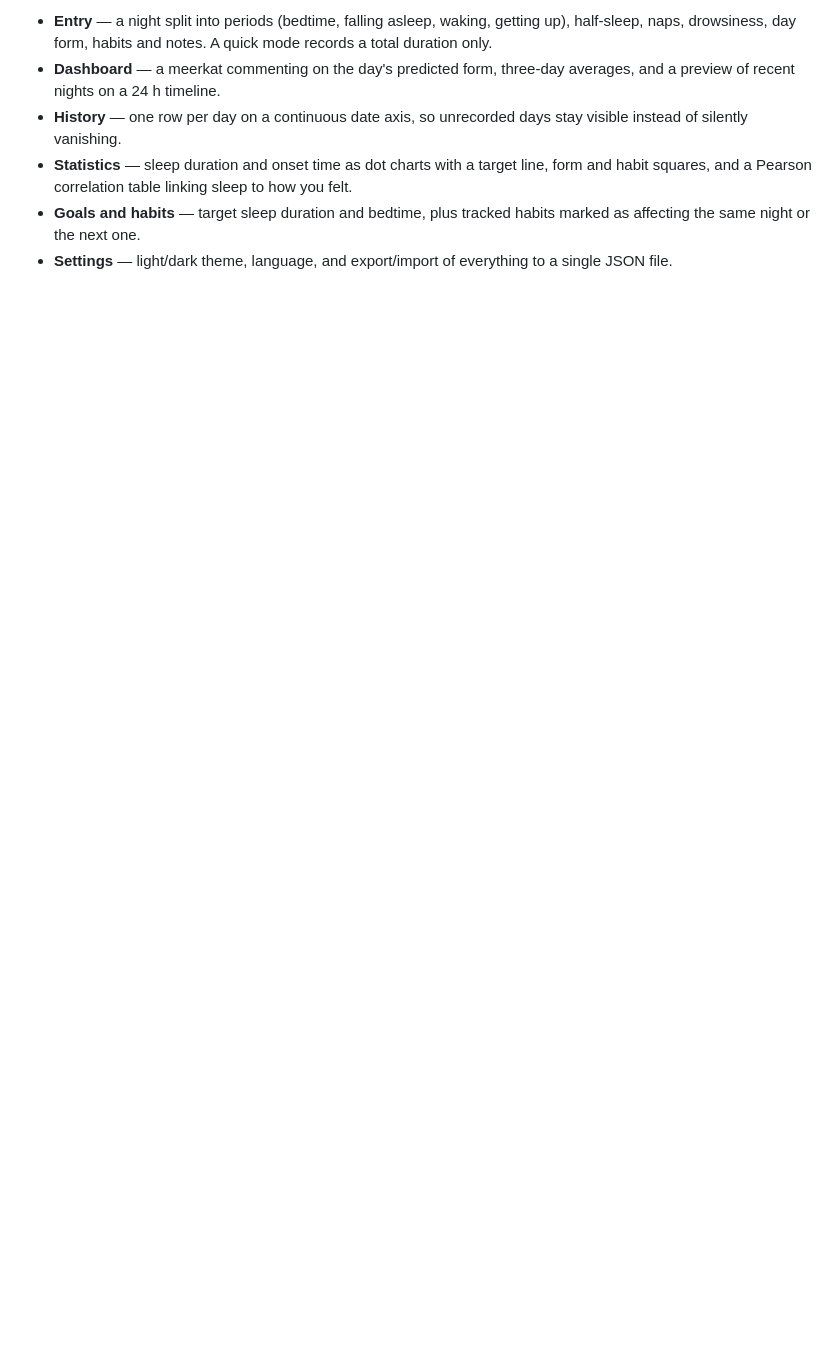
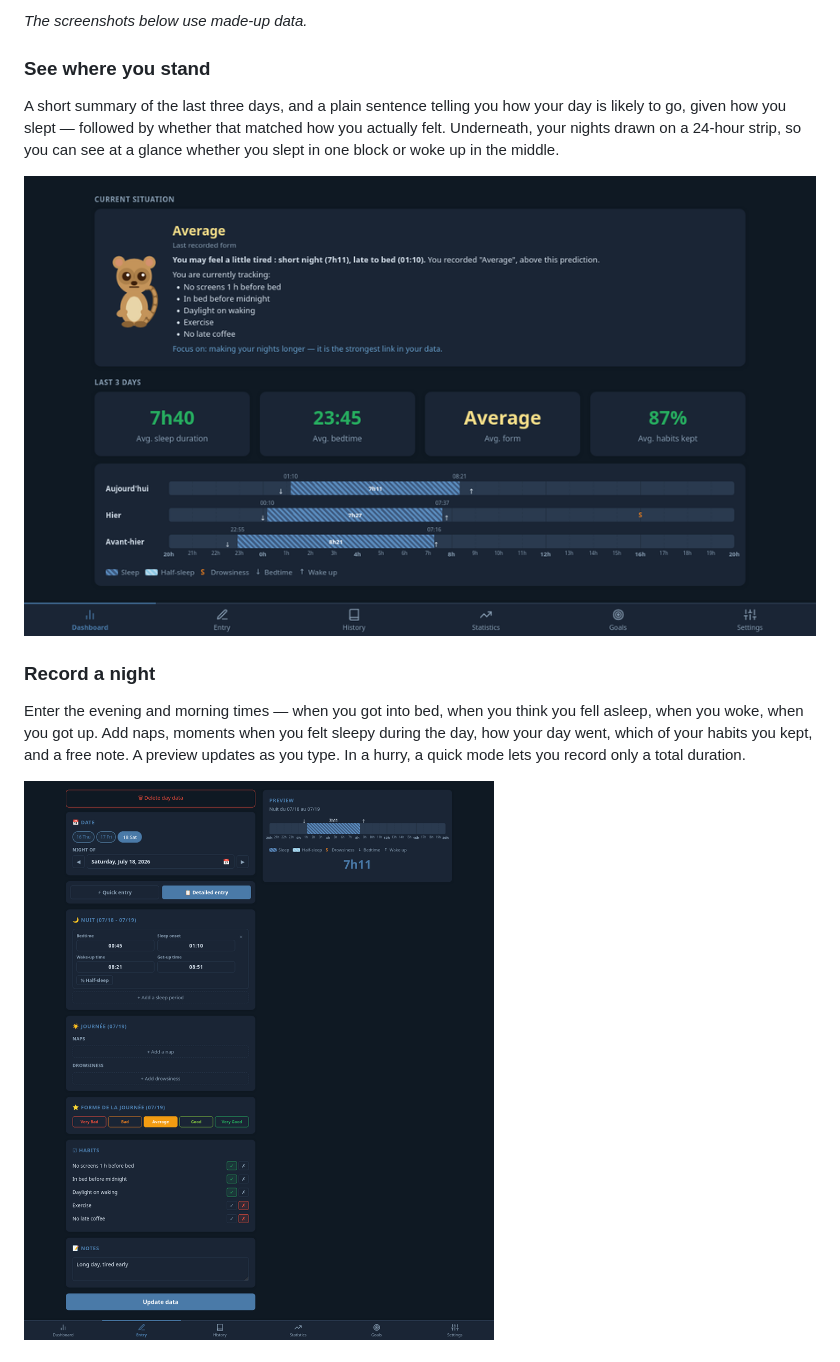
Before and after one commit to Plotkine/Sleep_tracking_app, a Markdown page: README.md, the part around one of its changes. Rendered like a GitHub page; pictures changed too: docs/screenshots/entry.png (added), docs/screenshots/summary.png (added); blank space fills up the shorter version.

```diff
--- a/README.md
+++ b/README.md
@@ -44,7 +43,15 @@ The phone and the browser **share no storage**: the Android app keeps everything
 
-- **Entry** — a night split into periods (bedtime, falling asleep, waking, getting up), half-sleep, naps, drowsiness, day form, habits and notes. A quick mode records a total duration only.
-- **Dashboard** — a meerkat commenting on the day's predicted form, three-day averages, and a preview of recent nights on a 24 h timeline.
-- **History** — one row per day on a continuous date axis, so unrecorded days stay visible instead of silently vanishing.
-- **Statistics** — sleep duration and onset time as dot charts with a target line, form and habit squares, and a Pearson correlation table linking sleep to how you felt.
-- **Goals and habits** — target sleep duration and bedtime, plus tracked habits marked as affecting the same night or the next one.
-- **Settings** — light/dark theme, language, and export/import of everything to a single JSON file.
+*The screenshots below use made-up data.*
+
+### See where you stand
+
+A short summary of the last three days, and a plain sentence telling you how your day is likely to go, given how you slept — followed by whether that matched how you actually felt. Underneath, your nights drawn on a 24-hour strip, so you can see at a glance whether you slept in one block or woke up in the middle.
+
+![Dashboard](docs/screenshots/summary.png)
+
+### Record a night
+
+Enter the evening and morning times — when you got into bed, when you think you fell asleep, when you woke, when you got up. Add naps, moments when you felt sleepy during the day, how your day went, which of your habits you kept, and a free note. A preview updates as you type. In a hurry, a quick mode lets you record only a total duration.
+
+![Entry](docs/screenshots/entry.png)
+
```
Also changed, not shown: other parts of README.md (+54 -31 lines), docs/screenshots/history.png (added), docs/screenshots/statistics.png (added).
